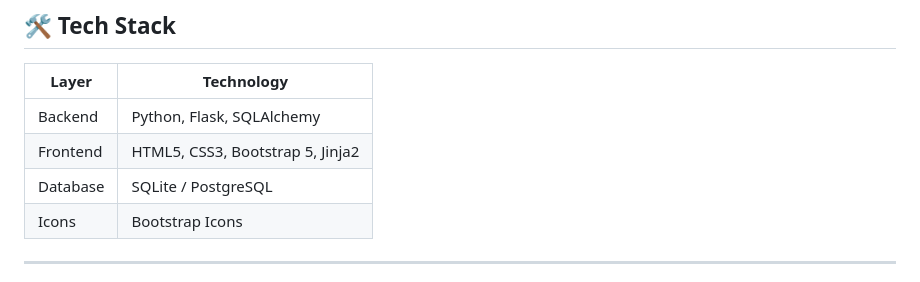
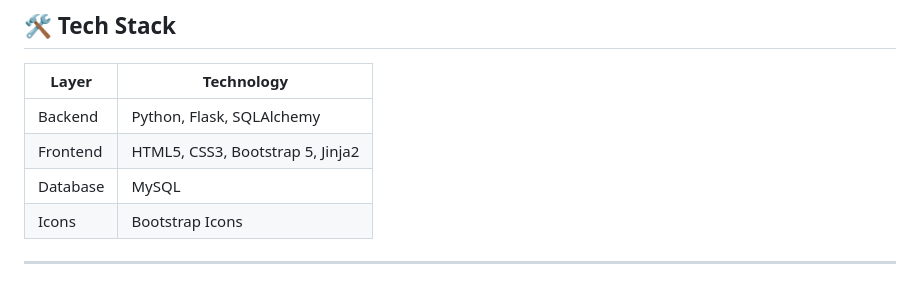
Before and after one commit to 20Hamidullah/London-Tourism---Experts-Flask-Python-Project, a Markdown page: README.md, the part around one of its changes. Drawn GitHub-style.

```diff
--- a/README.md
+++ b/README.md
@@ -32,7 +32,7 @@ secure admin control interface for complete content management.
 |-------------|--------------------------------------|
 | Backend     | Python, Flask, SQLAlchemy            |
 | Frontend    | HTML5, CSS3, Bootstrap 5, Jinja2     |
-| Database    | SQLite / PostgreSQL                  |
+| Database    | MySQL                                |
 | Icons       | Bootstrap Icons                      |
 
 ---
```
Also changed, not shown: other parts of README.md (+5 -5 lines).
